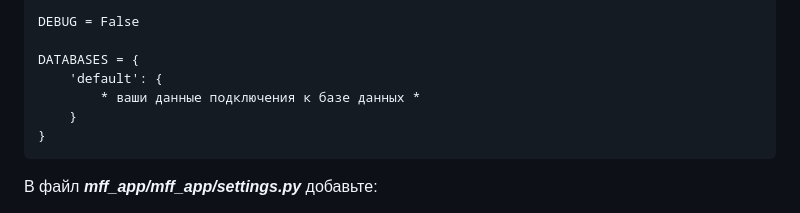
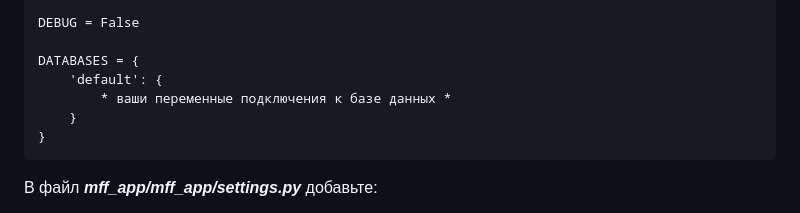
Before and after one commit to nsazhi/My-Favorite-Films-Blog, a Markdown page: README.md, the part around one of its changes. Drawn GitHub-style.

````diff
--- a/README.md
+++ b/README.md
@@ -133,7 +133,7 @@ DEBUG = False
 
 DATABASES = {
     'default': {
-        * ваши данные подключения к базе данных *
+        * ваши переменные подключения к базе данных *
     }
 }
 ```
````
Also changed, not shown: other parts of README.md (+1 -1 lines).
